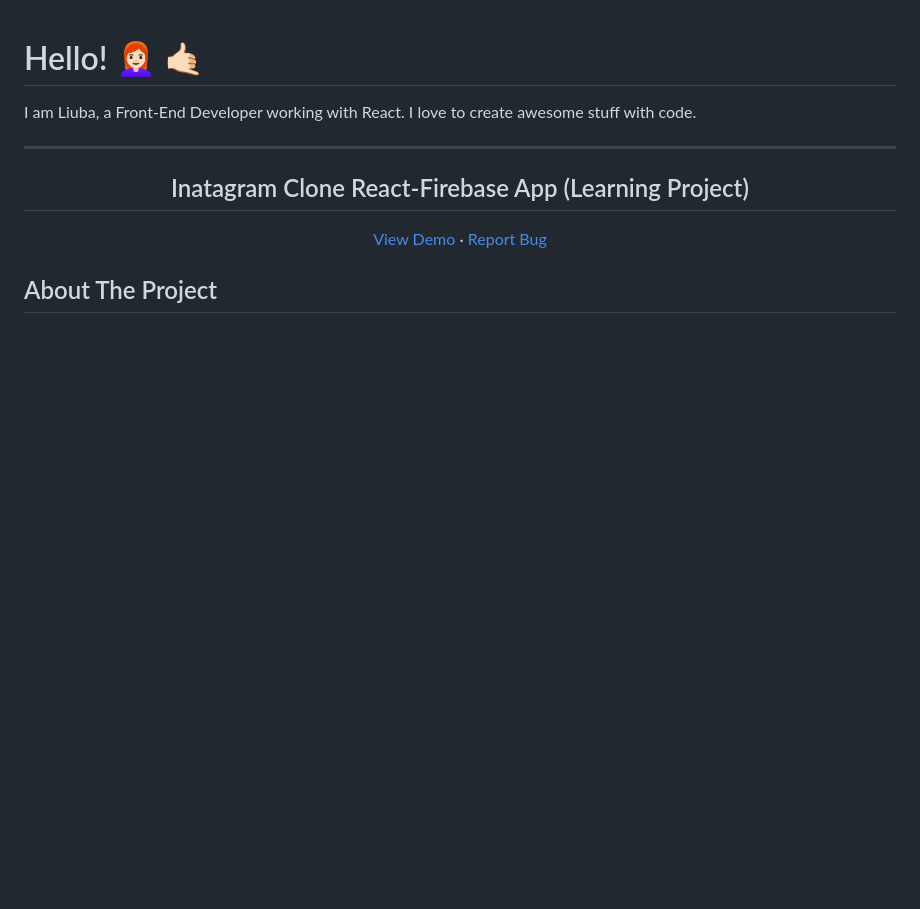
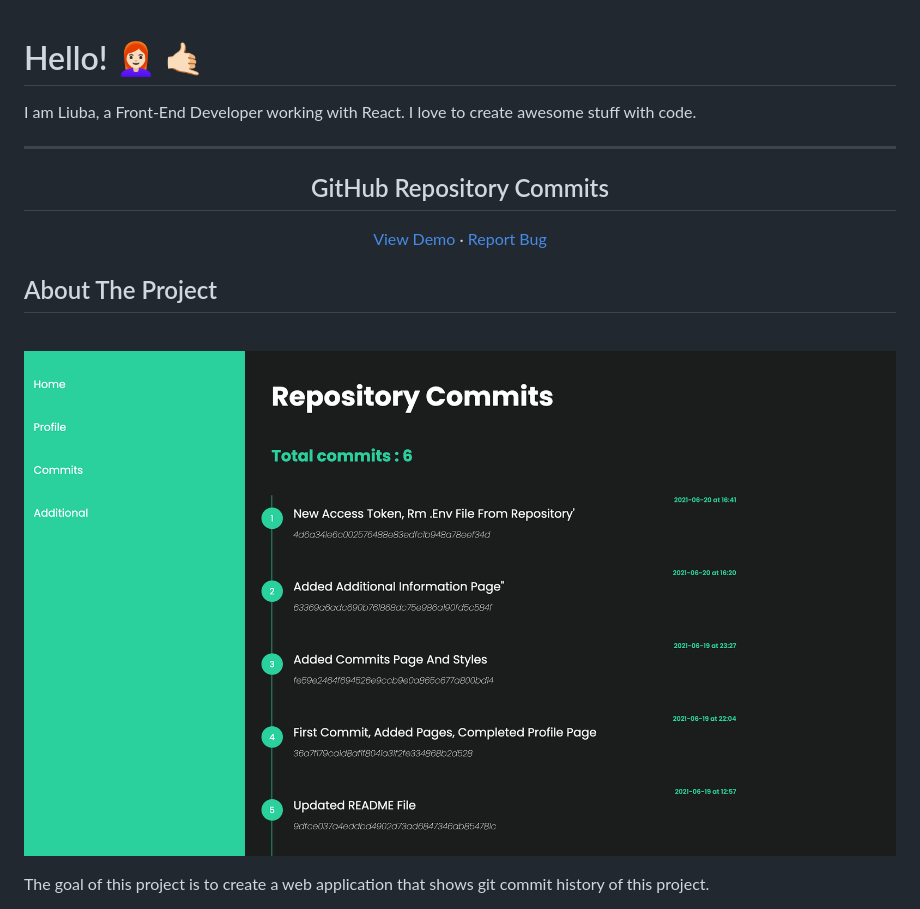
Before and after one commit to liuba-larousse/gatsby-github-api-test, a Markdown page: README.md, the part around the change printed below. GitHub-like rendering; pictures changed too: screenshot.png (added); blank space fills up the shorter version.

```diff
--- a/README.md
+++ b/README.md
@@ -7,7 +7,7 @@ I am Liuba, a Front-End Developer working with React. I love to create awesome s
 ---
 
 <p align="center">
-  <h2 align="center">Inatagram Clone React-Firebase App (Learning Project)</h2>
+  <h2 align="center">GitHub Repository Commits</h2>
 
   <p align="center">
 <p align="center">
@@ -23,6 +23,11 @@ I am Liuba, a Front-End Developer working with React. I love to create awesome s
 ## About The Project
 
 <br>
+
+![landing page](https://github.com/liuba-larousse/gatsby-github-api-test/blob/dynamic-pages/screenshot.png)
+
+The goal of this project is to create a web application that shows git commit history of this project.
+
 <!--
 ![landing page](https://github.com/liuba-larousse/gatsby-github-api-test/blob/context-build/instaog1.png) -->
 
```
Also changed, not shown: other parts of README.md (+44 -23 lines), LEARNINGS.md (+11 -8 lines), 2 other files.
